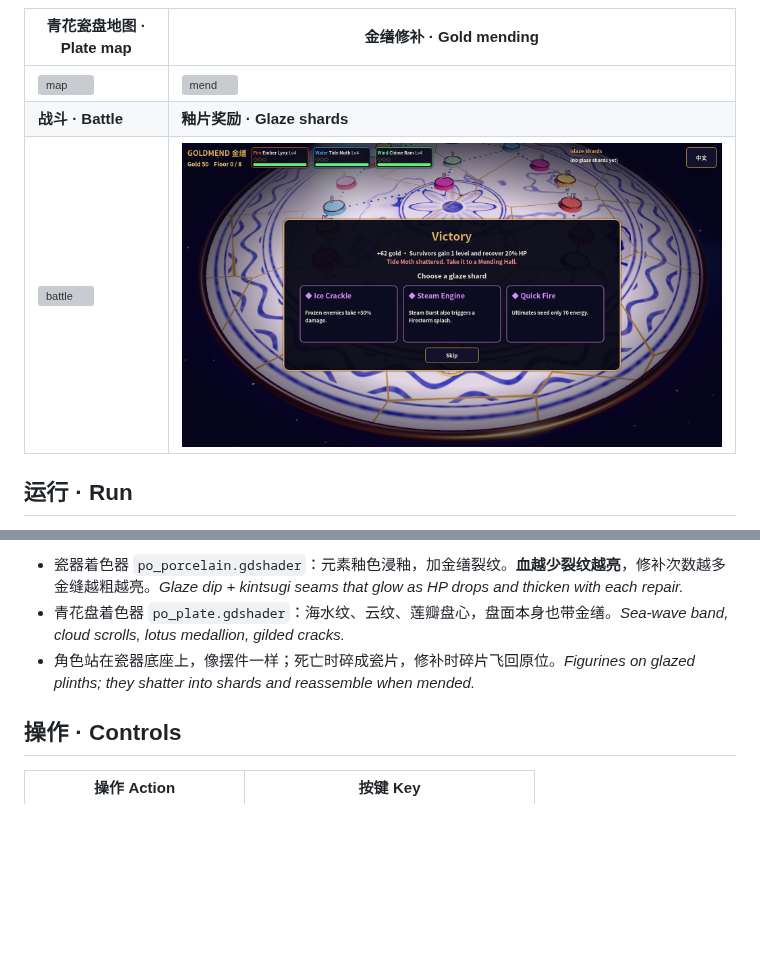
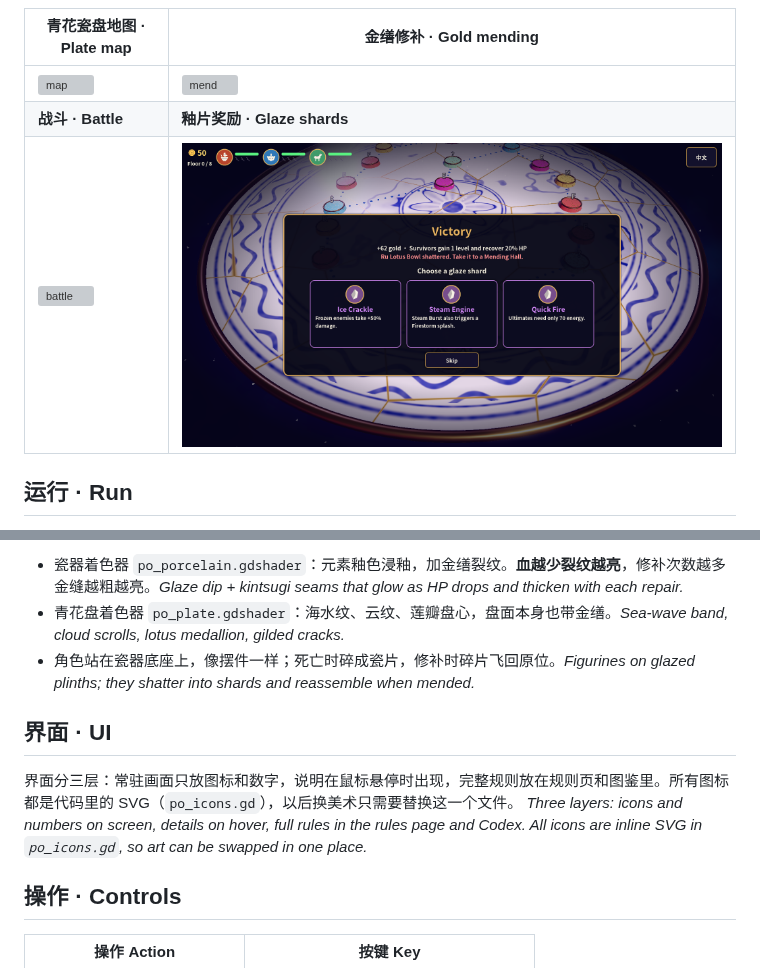
Before and after one commit to melvyny/clause, a Markdown page: README.md, 2 parts joined by grey strips. Rendered like a GitHub page; pictures changed too: docs/reward_en.png; blank space fills up the shorter version; grey boxes are pictures that could not be loaded.

Commit message:
Icon-first UI: SVG icon set, hover tooltips, rules page
- po_icons.gd: runtime SVG icons (elements, statuses, skill kinds, UI
  buttons, spirit silhouettes) on glazed seals with a gold rim
- po_tip.gd: shared rich tooltip following the mouse
- Battle HUD: portrait turn order, round skill seals with cooldown and
  energy ring, icon status rows, icon buttons; skill text, damage
  preview and unit details on hover; log and rules page on demand
- Map/top bar: portrait party cards, relic icons, node info on hover;
  kiln/reward/starter cards show silhouettes with details on hover

Co-Authored-By: Claude Opus 5.5 <noreply@anthropic.com>
Claude-Session: https://claude.ai/code/session_013CHDvVtDkAtPABTnwLZbTP

```diff
--- a/README.md
+++ b/README.md
@@ -81,6 +81,11 @@ Title → choose a starting trio → travel 8 floors across the **porcelain plat
 - 青花盘着色器 `po_plate.gdshader`：海水纹、云纹、莲瓣盘心，盘面本身也带金缮。*Sea-wave band, cloud scrolls, lotus medallion, gilded cracks.*
 - 角色站在瓷器底座上，像摆件一样；死亡时碎成瓷片，修补时碎片飞回原位。*Figurines on glazed plinths; they shatter into shards and reassemble when mended.*
 
+## 界面 · UI
+
+界面分三层：常驻画面只放图标和数字，说明在鼠标悬停时出现，完整规则放在规则页和图鉴里。所有图标都是代码里的 SVG（`po_icons.gd`），以后换美术只需要替换这一个文件。
+*Three layers: icons and numbers on screen, details on hover, full rules in the rules page and Codex. All icons are inline SVG in `po_icons.gd`, so art can be swapped in one place.*
+
 ## 操作 · Controls
 
 | 操作 Action | 按键 Key |
```
Also changed, not shown: docs/battle_zh.png, 9 other files.
